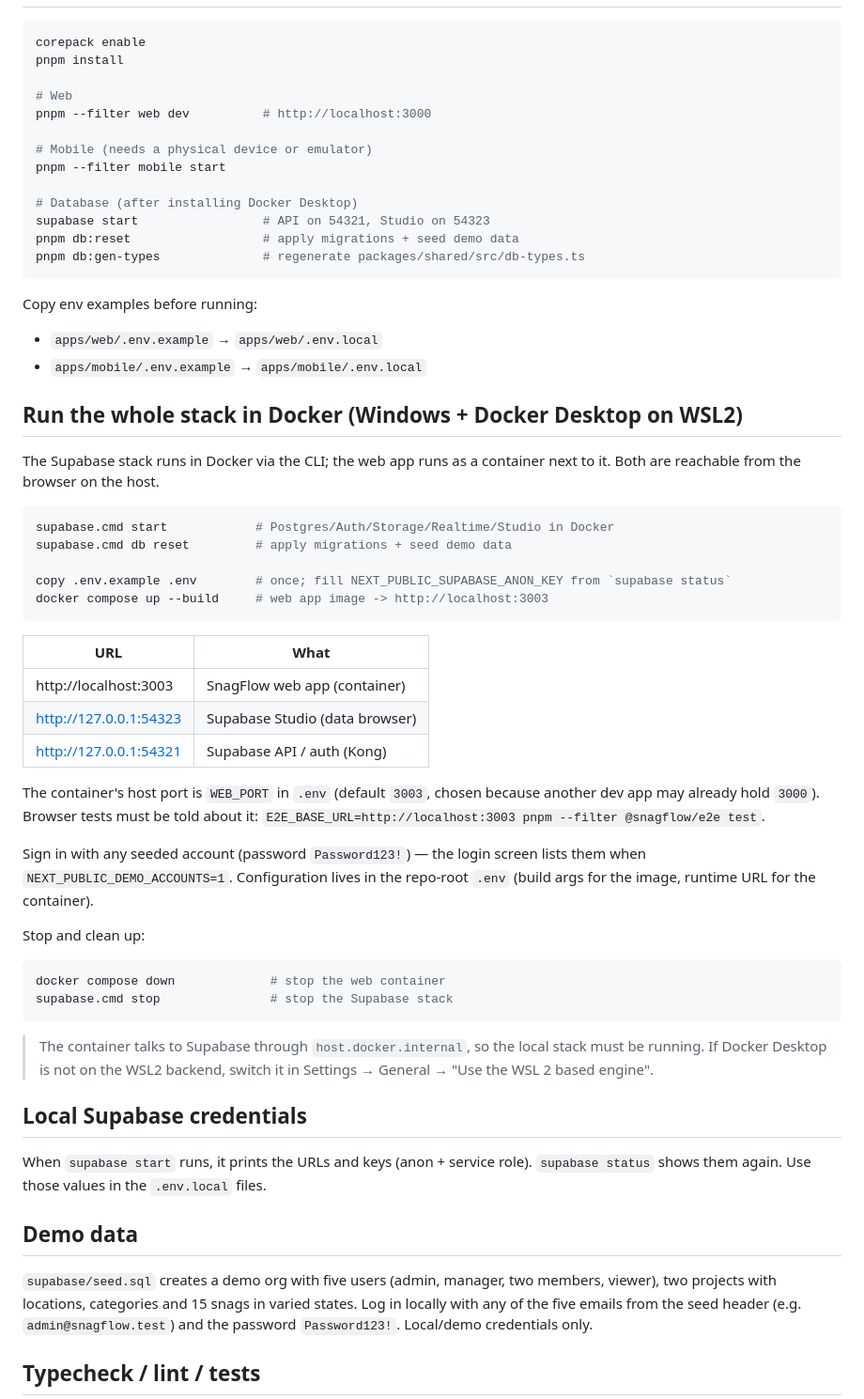
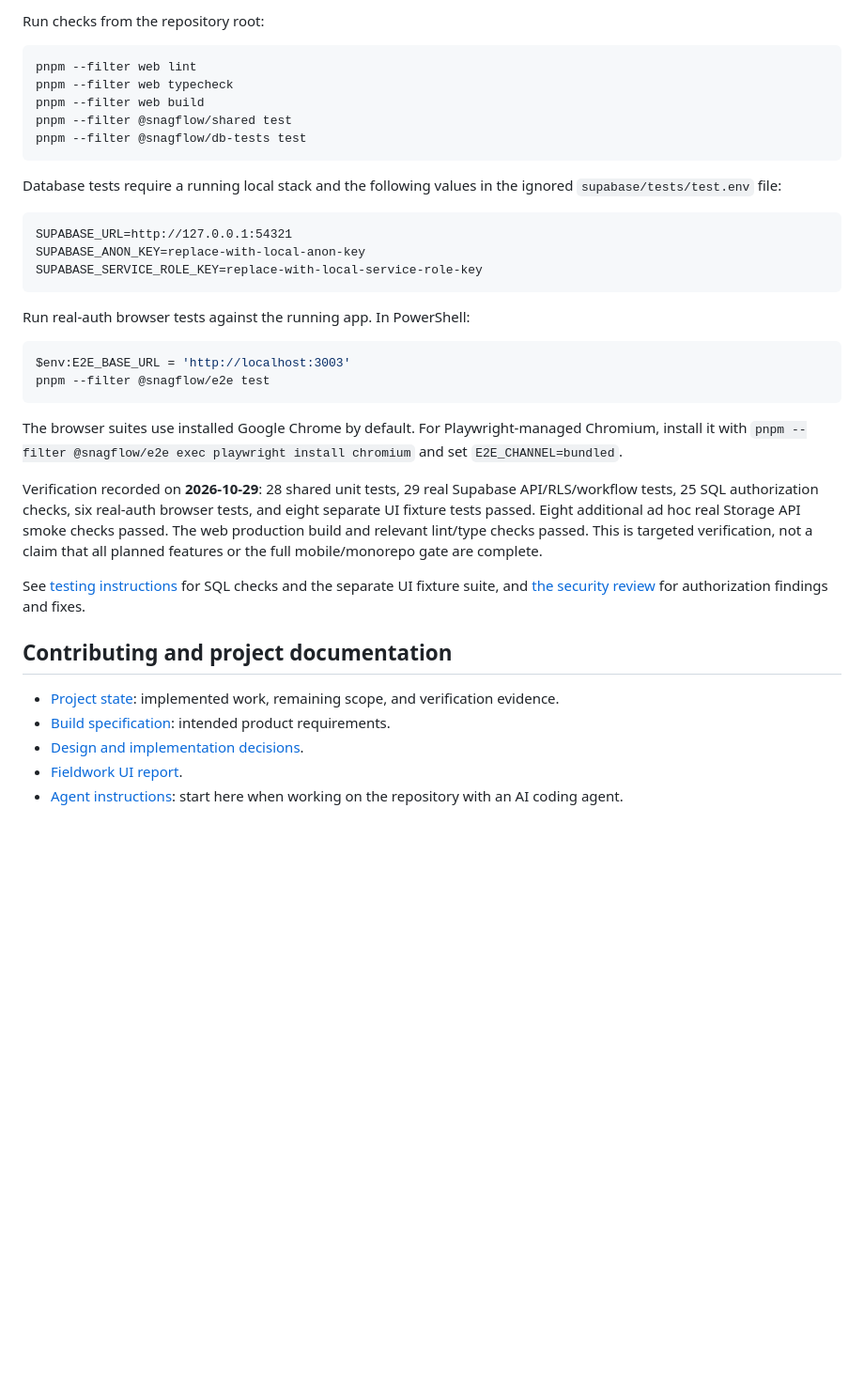
Before and after one commit to Asche34/snagflow, a Markdown page: README.md, the part around one of its changes. Shown at 94% size. Rendered like a GitHub page; blank space fills up the shorter version.

Commit message:
docs: clarify SnagFlow purpose and current setup

````diff
--- a/README.md
+++ b/README.md
@@ -40,74 +142,39 @@ snagflow/
+Run checks from the repository root:
+
+```sh
+pnpm --filter web lint
+pnpm --filter web typecheck
+pnpm --filter web build
+pnpm --filter @snagflow/shared test
+pnpm --filter @snagflow/db-tests test
+```
+
+Database tests require a running local stack and the following values in the ignored `supabase/tests/test.env` file:
+
+```dotenv
+SUPABASE_URL=http://127.0.0.1:54321
+SUPABASE_ANON_KEY=replace-with-local-anon-key
+SUPABASE_SERVICE_ROLE_KEY=replace-with-local-service-role-key
+```
+
+Run real-auth browser tests against the running app. In PowerShell:
 
 ```powershell
-corepack enable
-pnpm install
-
-# Web
-pnpm --filter web dev          # http://localhost:3000
-
-# Mobile (needs a physical device or emulator)
-pnpm --filter mobile start
-
-# Database (after installing Docker Desktop)
-supabase start                 # API on 54321, Studio on 54323
-pnpm db:reset                  # apply migrations + seed demo data
-pnpm db:gen-types              # regenerate packages/shared/src/db-types.ts
+$env:E2E_BASE_URL = 'http://localhost:3003'
+pnpm --filter @snagflow/e2e test
 ```
 
-Copy env examples before running:
+The browser suites use installed Google Chrome by default. For Playwright-managed Chromium, install it with `pnpm --filter @snagflow/e2e exec playwright install chromium` and set `E2E_CHANNEL=bundled`.
 
-- `apps/web/.env.example` → `apps/web/.env.local`
-- `apps/mobile/.env.example` → `apps/mobile/.env.local`
+Verification recorded on **2026-10-29**: 28 shared unit tests, 29 real Supabase API/RLS/workflow tests, 25 SQL authorization checks, six real-auth browser tests, and eight separate UI fixture tests passed. Eight additional ad hoc real Storage API smoke checks passed. The web production build and relevant lint/type checks passed. This is targeted verification, not a claim that all planned features or the full mobile/monorepo gate are complete.
 
-## Run the whole stack in Docker (Windows + Docker Desktop on WSL2)
+See [testing instructions](docs/AI/TESTING.md) for SQL checks and the separate UI fixture suite, and [the security review](docs/AI/REVIEW-2026-10-29.md) for authorization findings and fixes.
 
-The Supabase stack runs in Docker via the CLI; the web app runs as a container next to it.
-Both are reachable from the browser on the host.
+## Contributing and project documentation
 
-```powershell
-supabase.cmd start            # Postgres/Auth/Storage/Realtime/Studio in Docker
-supabase.cmd db reset         # apply migrations + seed demo data
+- [Project state](docs/AI/PROJECT-STATE.md): implemented work, remaining scope, and verification evidence.
+- [Build specification](SNAGFLOW_BUILD_PROMPT.md): intended product requirements.
+- [Design and implementation decisions](docs/DECISIONS.md).
+- [Fieldwork UI report](docs/AI/FIELDWORK-UI-2026-10-29.md).
+- [Agent instructions](AGENTS.md): start here when working on the repository with an AI coding agent.
 
-copy .env.example .env        # once; fill NEXT_PUBLIC_SUPABASE_ANON_KEY from `supabase status`
-docker compose up --build     # web app image -> http://localhost:3003
-```
-
-| URL                            | What                                        |
-| ------------------------------ | ------------------------------------------- |
-| http://localhost:3003          | SnagFlow web app (container)                |
-| http://127.0.0.1:54323         | Supabase Studio (data browser)              |
-| http://127.0.0.1:54321         | Supabase API / auth (Kong)                  |
-
-The container's host port is `WEB_PORT` in `.env` (default `3003`, chosen because another dev
-app may already hold `3000`). Browser tests must be told about it:
-`E2E_BASE_URL=http://localhost:3003 pnpm --filter @snagflow/e2e test`.
-
-Sign in with any seeded account (password `Password123!`) — the login screen lists them when
-`NEXT_PUBLIC_DEMO_ACCOUNTS=1`. Configuration lives in the repo-root `.env` (build args for the
-image, runtime URL for the container).
-
-Stop and clean up:
-
-```powershell
-docker compose down             # stop the web container
-supabase.cmd stop               # stop the Supabase stack
-```
-
-> The container talks to Supabase through `host.docker.internal`, so the local stack must be
-> running. If Docker Desktop is not on the WSL2 backend, switch it in
-> Settings → General → "Use the WSL 2 based engine".
-
-## Local Supabase credentials
-
-When `supabase start` runs, it prints the URLs and keys (anon + service role).
-`supabase status` shows them again. Use those values in the `.env.local` files.
-
-## Demo data
-
-`supabase/seed.sql` creates a demo org with five users (admin, manager, two members,
-viewer), two projects with locations, categories and 15 snags in varied states.
-Log in locally with any of the five emails from the seed header (e.g. `admin@snagflow.test`)
-and the password `Password123!`. Local/demo credentials only.
-
-## Typecheck / lint / tests
-
````
Also changed, not shown: other parts of README.md (+131 -51 lines), docs/AI/PROJECT-STATE.md (+5 -0 lines).
